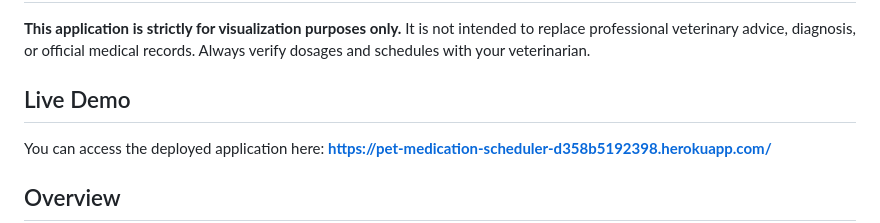
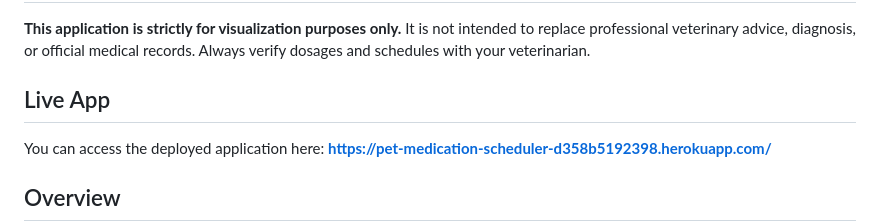
Before and after one commit to ldruizsan/PetMedicationCalendar, a Markdown page: README.md, the part around the change. Rendered like a GitHub page.

```diff
--- a/README.md
+++ b/README.md
@@ -3,7 +3,7 @@
 ## ⚠️ Disclaimer
 **This application is strictly for visualization purposes only.** It is not intended to replace professional veterinary advice, diagnosis, or official medical records. Always verify dosages and schedules with your veterinarian.
 
-## Live Demo
+## Live App
 You can access the deployed application here: **https://pet-medication-scheduler-d358b5192398.herokuapp.com/**
 
 ## Overview
```
